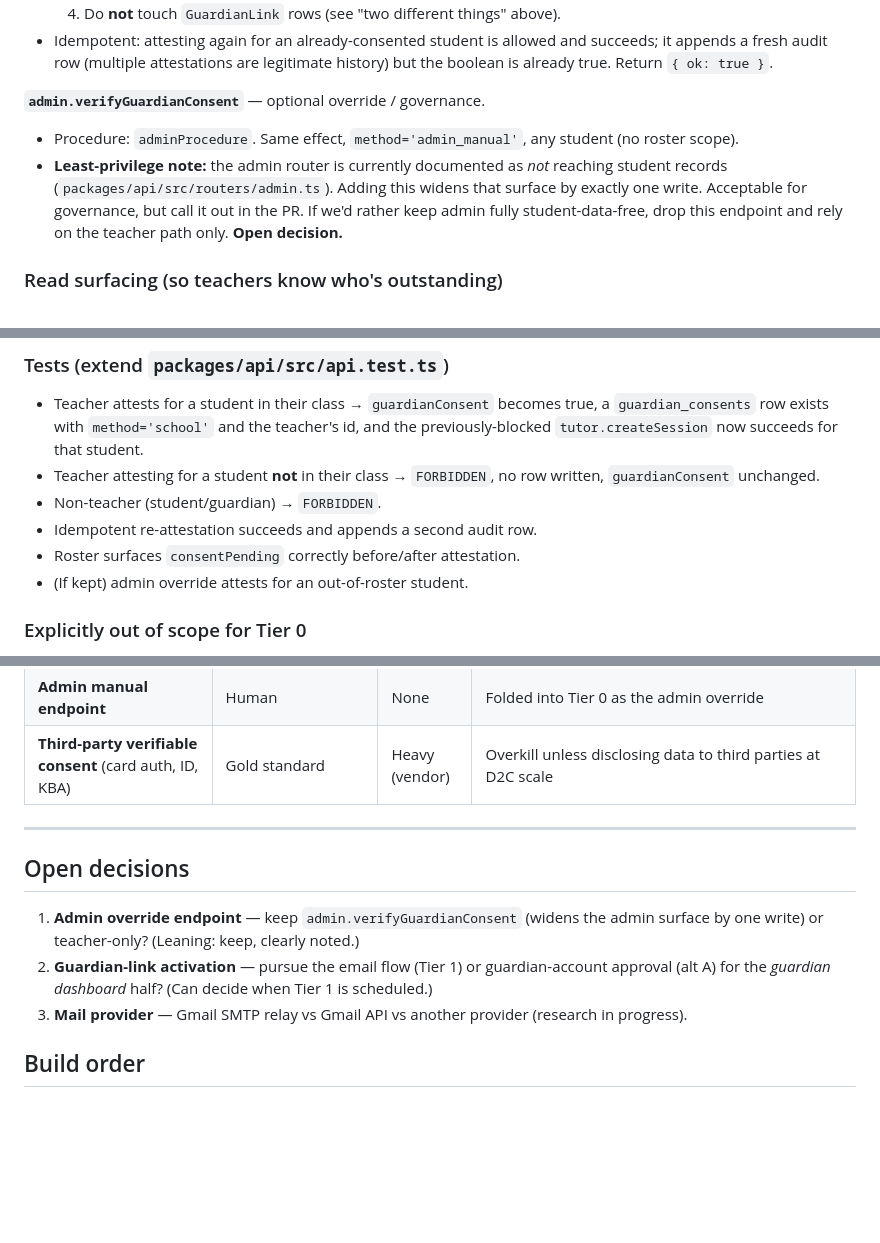
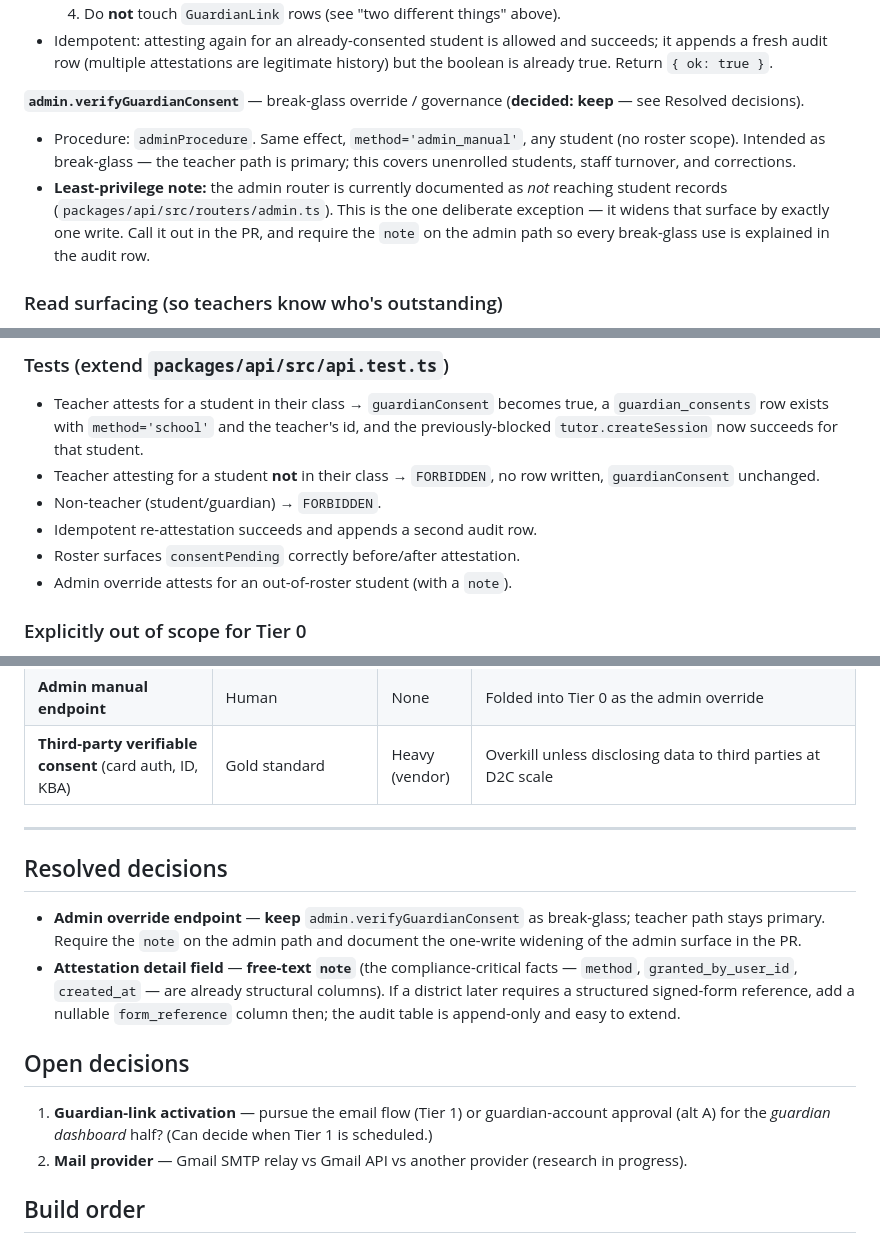
Before and after one commit to HelloImFranky/trusty_algebra_tutor, a Markdown page: docs/guardian-consent-plan.md, 3 parts joined by grey strips. Rendered like a GitHub page; blank space fills up the shorter version.

Commit message:
docs: resolve guardian-consent Tier 0 open decisions
Per review: keep admin.verifyGuardianConsent as break-glass (teacher path
primary; require note on the admin path, document the one-write widening of
the admin surface), and use a free-text note for attestation detail (the
compliance-critical facts are already structural columns; add a structured
form_reference later only if a district requires it). Move both to a Resolved
decisions section; remaining open items are Tier 1 (guardian-link activation,
mail provider).

Co-Authored-By: Claude Fable 5 <noreply@anthropic.com>
Claude-Session: https://claude.ai/code/session_01Kg8yv2nDbEqVLiniwntW1G

```diff
--- a/docs/guardian-consent-plan.md
+++ b/docs/guardian-consent-plan.md
@@ -145,14 +145,16 @@ is the whole answer for a pure school deployment.
   succeeds; it appends a fresh audit row (multiple attestations are legitimate
   history) but the boolean is already true. Return `{ ok: true }`.
 
-**`admin.verifyGuardianConsent`** — optional override / governance.
+**`admin.verifyGuardianConsent`** — break-glass override / governance
+(**decided: keep** — see Resolved decisions).
 - Procedure: `adminProcedure`. Same effect, `method='admin_manual'`, any
-  student (no roster scope).
+  student (no roster scope). Intended as break-glass — the teacher path is
+  primary; this covers unenrolled students, staff turnover, and corrections.
 - **Least-privilege note:** the admin router is currently documented as
-  *not* reaching student records (`packages/api/src/routers/admin.ts`). Adding
-  this widens that surface by exactly one write. Acceptable for governance, but
-  call it out in the PR. If we'd rather keep admin fully student-data-free, drop
-  this endpoint and rely on the teacher path only. **Open decision.**
+  *not* reaching student records (`packages/api/src/routers/admin.ts`). This is
+  the one deliberate exception — it widens that surface by exactly one write.
+  Call it out in the PR, and require the `note` on the admin path so every
+  break-glass use is explained in the audit row.
 
 ### Read surfacing (so teachers know who's outstanding)
 Add `guardianConsent` to the roster projection in
@@ -179,7 +181,7 @@ No new query.
 - Non-teacher (student/guardian) → `FORBIDDEN`.
 - Idempotent re-attestation succeeds and appends a second audit row.
 - Roster surfaces `consentPending` correctly before/after attestation.
-- (If kept) admin override attests for an out-of-roster student.
+- Admin override attests for an out-of-roster student (with a `note`).
 
 ### Explicitly out of scope for Tier 0
 - Activating guardian *links* / guardian dashboard access (Tier 1 / alt A).
@@ -243,13 +245,21 @@ needs research). Scoped now so it's ready when infra lands.
 
 ---
 
+## Resolved decisions
+- **Admin override endpoint** — **keep** `admin.verifyGuardianConsent` as
+  break-glass; teacher path stays primary. Require the `note` on the admin path
+  and document the one-write widening of the admin surface in the PR.
+- **Attestation detail field** — **free-text `note`** (the compliance-critical
+  facts — `method`, `granted_by_user_id`, `created_at` — are already structural
+  columns). If a district later requires a structured signed-form reference, add
+  a nullable `form_reference` column then; the audit table is append-only and
+  easy to extend.
+
 ## Open decisions
-1. **Admin override endpoint** — keep `admin.verifyGuardianConsent` (widens the
-   admin surface by one write) or teacher-only? (Leaning: keep, clearly noted.)
-2. **Guardian-link activation** — pursue the email flow (Tier 1) or
+1. **Guardian-link activation** — pursue the email flow (Tier 1) or
    guardian-account approval (alt A) for the *guardian dashboard* half? (Can
    decide when Tier 1 is scheduled.)
-3. **Mail provider** — Gmail SMTP relay vs Gmail API vs another provider
+2. **Mail provider** — Gmail SMTP relay vs Gmail API vs another provider
    (research in progress).
 
 ## Build order
```
